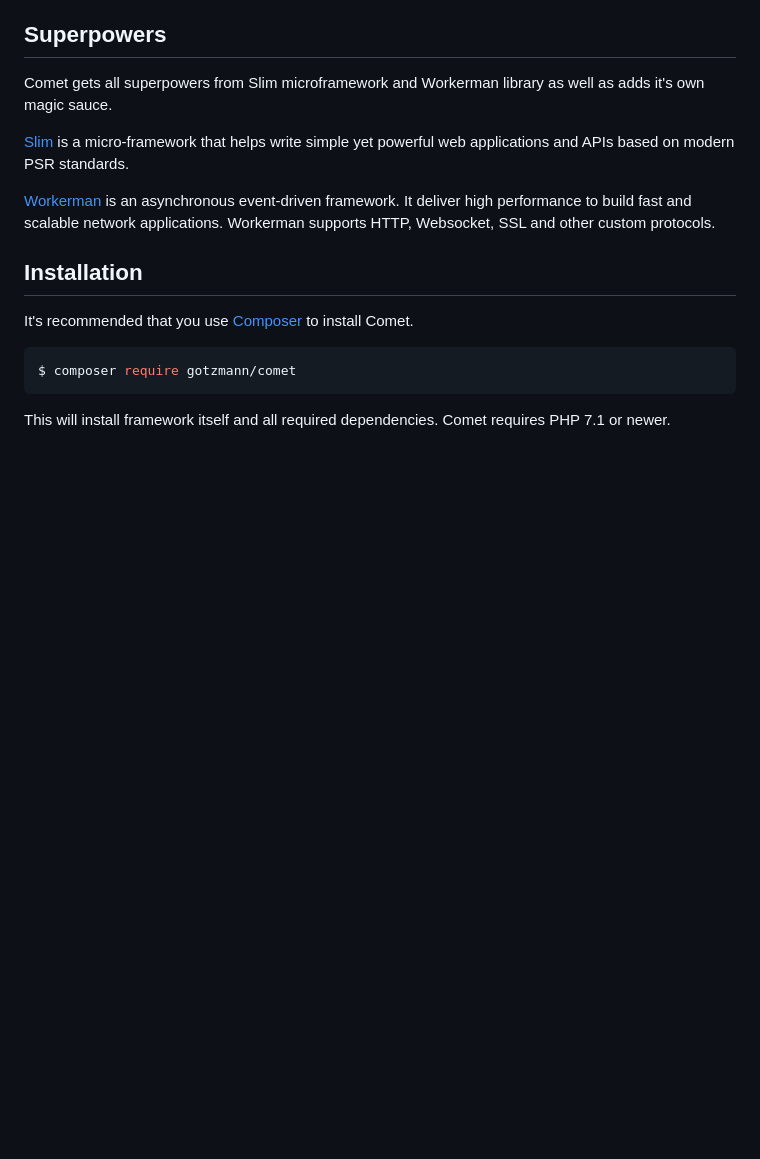
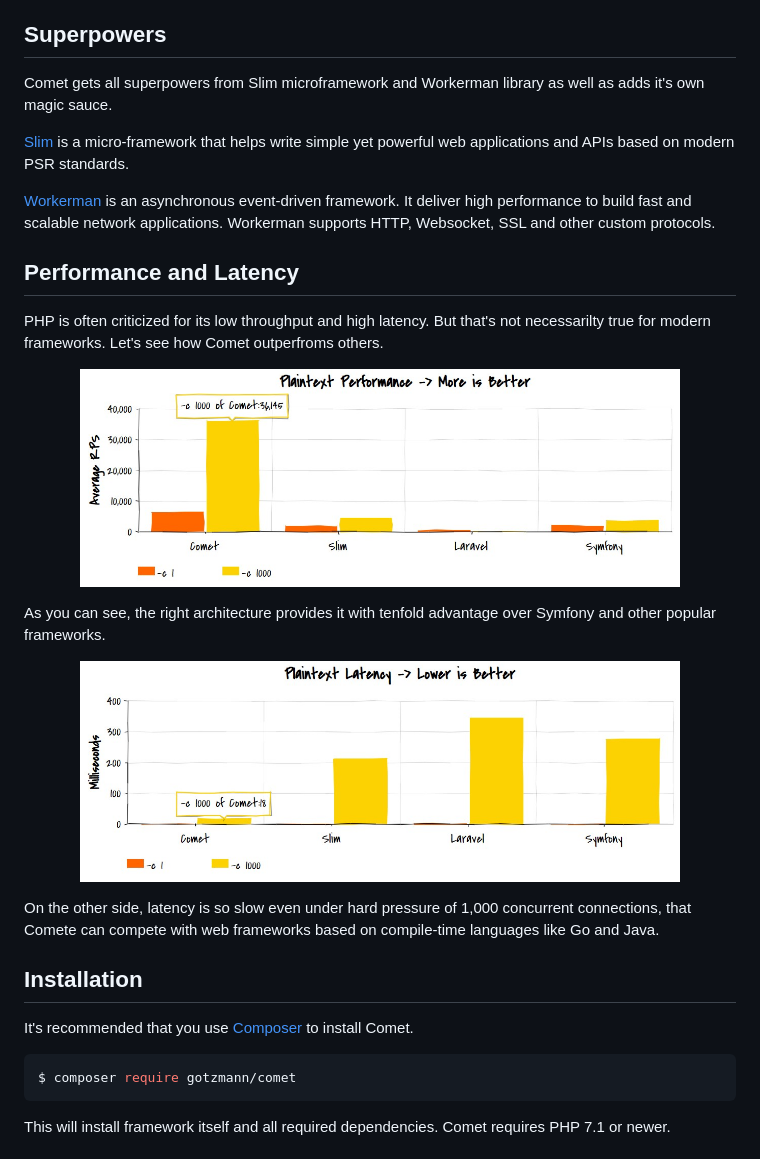
Before and after one commit to gotzmann/comet, a Markdown page: README.md, the part around the change. Drawn GitHub-style; pictures changed too: plaintext-latency.jpg (added), plaintext-performance.jpg (added); blank space fills up the shorter version.

Commit message:
Benchmarks Charts

```diff
--- a/README.md
+++ b/README.md
@@ -13,6 +13,22 @@ Comet gets all superpowers from Slim microframework and Workerman library as wel
 [Slim](https://github.com/slimphp/Slim) is a micro-framework that helps write simple yet powerful web applications and APIs based on modern PSR standards.
 
 [Workerman](https://github.com/walkor/Workerman) is an asynchronous event-driven framework. It deliver high performance to build fast and scalable network applications. Workerman supports HTTP, Websocket, SSL and other custom protocols.
+
+## Performance and Latency
+
+PHP is often criticized for its low throughput and high latency. But that's not necessarilty true for modern frameworks. Let's see how Comet outperfroms others.
+
+<p align="center">
+  <img width="600" height="250" src="plaintext-performance.jpg">
+</p>
+
+As you can see, the right architecture provides it with tenfold advantage over Symfony and other popular frameworks.
+
+<p align="center">
+  <img width="600" height="250" src="plaintext-latency.jpg">
+</p>
+
+On the other side, latency is so slow even under hard pressure of 1,000 concurrent connections, that Comete can compete with web frameworks based on compile-time languages like Go and Java.
 
 ## Installation
 
```
Also changed, not shown: 1 other file.
